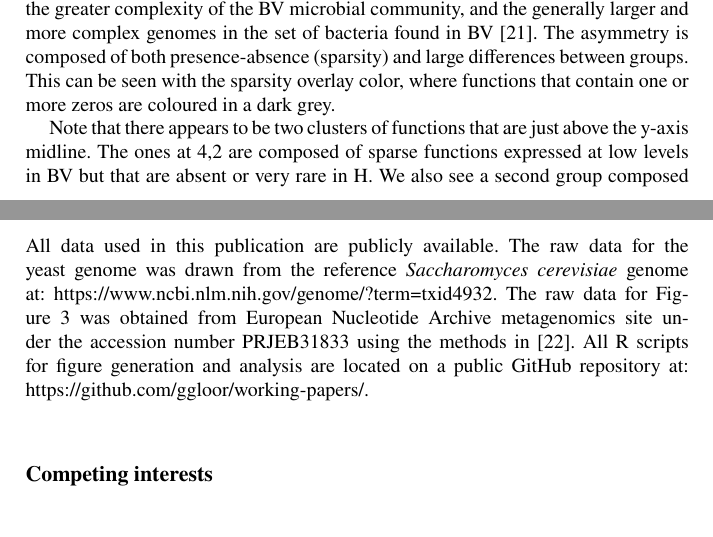
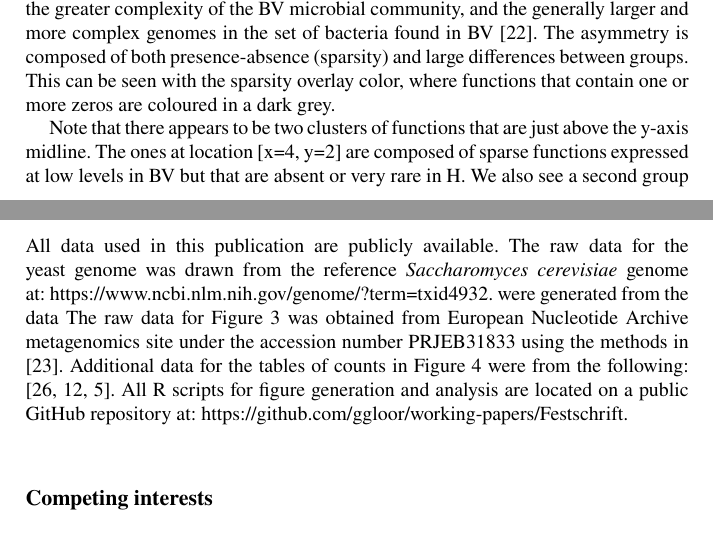
Before and after one commit to ggloor/working-papers, a LaTeX document (Festschrift/vera-book/Gloor-F.tex): two parts of pages 11 and 16 of 19, joined at a grey line, cut so that both start at the same text. Compiled offline with pdfLaTeX.

Commit message:
second-submission

```diff
--- a/Festschrift/vera-book/Gloor-F.tex
+++ b/Festschrift/vera-book/Gloor-F.tex
@@ -272,7 +272,7 @@ The fourth approach replaces the geometric mean in Equation \ref{eq:CLR} with th
 
 The values in Figure \ref{Fig:f3a}:denom=all were computed using the CLR. We can see that there is a large asymmetry in distribution, the most striking of which are the functions in BV located below the midline on the y-axis. This asymmetry is driven by the greater complexity of the BV microbial community, and the generally larger and more complex genomes in the set of bacteria found in BV \cite{macklaim:2013}. The asymmetry is composed of both presence-absence (sparsity) and large differences between groups. This can be seen with the sparsity overlay color, where functions that contain one or more zeros are coloured in a dark grey.
 
-Note that there appears to be two clusters of functions that are just above the y-axis midline. The ones at 4,2 are composed of sparse functions expressed at low levels in BV but that are absent or very rare in H.  We also see a second group composed of functions found in common between the the H and BV group that is  expressed at very high relative levels, centred around 1,1.5 on the  plot. These are generally housekeeping functions that are central and required by all living organisms, and we can see that the two sets of housekeeping functions that are  highlighted cluster here: translational protein functions in blue (rib), and glycolysis (glycolic, core sugar metabolism) related functions in magenta. Many of the functions in these groups are often used as internal standards for comparison by qPCR as it is assumed that their expression is invariant \cite{Scott:2010}, and we are attempting to minimize the displacement of these functions from a difference location of 0 . The median offset of the two sets of housekeeping functions  on the y-axis is given, and we can see that they are both observed to be substantially above the expected location of 0 when the CLR alone is used to determine differential relative abundance.
+Note that there appears to be two clusters of functions that are just above the y-axis midline. The ones at location [x=4, y=2] are composed of sparse functions expressed at low levels in BV but that are absent or very rare in H.  We also see a second group composed of functions found in common between the the H and BV group that is  expressed at very high relative levels, centred around location [x=1, y=1.5] on the  plot. These are generally housekeeping functions that are central and required by all living organisms, and we can see that the two sets of housekeeping functions that are  highlighted cluster here: translational protein functions in blue (rib), and glycolysis (glycolic, core sugar metabolism) related functions in magenta. Many of the functions in these groups are often used as internal standards for comparison by qPCR as it is assumed that their expression is invariant \cite{Scott:2010}, and we are attempting to minimize the displacement of these functions from a difference location of 0 . The median offset of the two sets of housekeeping functions  on the y-axis is given, and we can see that they are both observed to be substantially above the expected location of 0 when the CLR alone is used to determine differential relative abundance.
 
 The other three panels in Figure \ref{Fig:f3a} shows the result of applying  three adjustment approaches to the asymmetric meta-RNA-sea dataset. The LVHA, IQLR and user-defined-adjustment (ribosome) methods all centred the data  better than did the CLR. In the case of the user-defined functions we used the set of translational protein functions in blue as the denominator in the denom=ribosomal panel. We can see that the bulk of the expected invariant groups are closer to the y-axis midline with two adjustments, and the offset of the translational and glycolytic functions is reduced substantially when compared to the CLR result. The LVHA adjustment brings the housekeeping functions very close to the centre of the dataset.  Centring on the geometric mean of the low variance but high (relative) abundance functions provides a substantial improvement over all other methods in this dataset.
 
@@ -347,7 +347,7 @@ Not applicable
 Not applicable
 
 \subsection*{Availability of data and material}
-All data used in this publication are publicly available. The raw data for the yeast genome was drawn from the reference \textit{Saccharomyces cerevisiae} genome at: https://www.ncbi.nlm.nih.gov/genome/?term=txid4932. The raw data for Figure 3 was obtained from European Nucleotide Archive metagenomics site under the accession number PRJEB31833 using  the  methods in \cite{Macklaim:2018aa}. All R scripts for figure generation and analysis are located on a public GitHub repository at: https://github.com/ggloor/working-papers/.
+All data used in this publication are publicly available. The raw data for the yeast genome was drawn from the reference \textit{Saccharomyces cerevisiae} genome at: https://www.ncbi.nlm.nih.gov/genome/?term=txid4932. were generated from the data  The raw data for Figure 3 was obtained from European Nucleotide Archive metagenomics site under the accession number PRJEB31833 using  the  methods in \cite{Macklaim:2018aa}. Additional data for the tables of counts in Figure 4 were from the following: \cite{mcmurrough:2014,Gierlinski:2015aa,bian:2017}. All R scripts for figure generation and analysis are located on a public GitHub repository at: https://github.com/ggloor/working-papers/Festschrift.
 
 \subsection*{Competing interests}
 The authors declare that they have no competing interests.
```
Also changed, not shown: Festschrift/vera-book/Comments-response.txt (renamed from Festschrift/vera-book/response.txt), Festschrift/vera-book/Gloor-F.bbl, Festschrift/vera-book/Gloor-F.tex (4 more changed lines), 4 other files.
